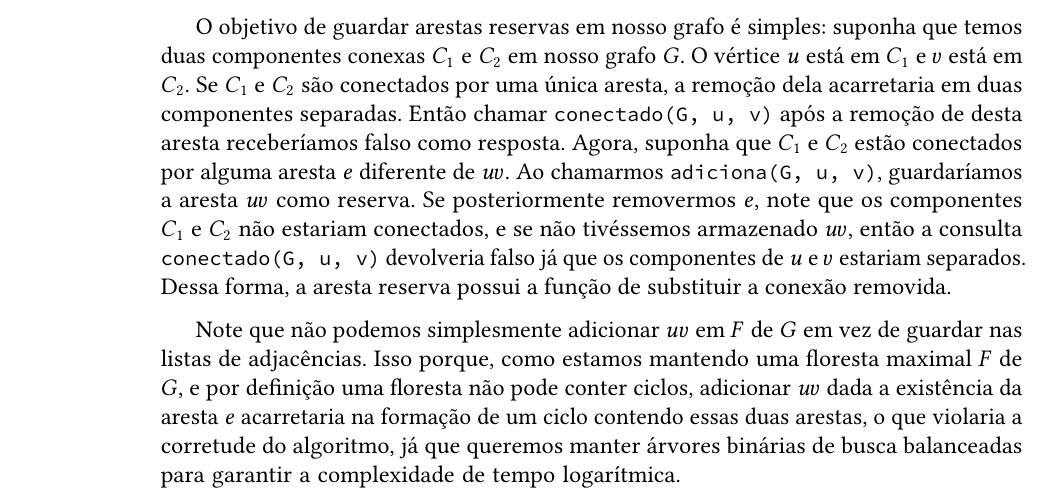
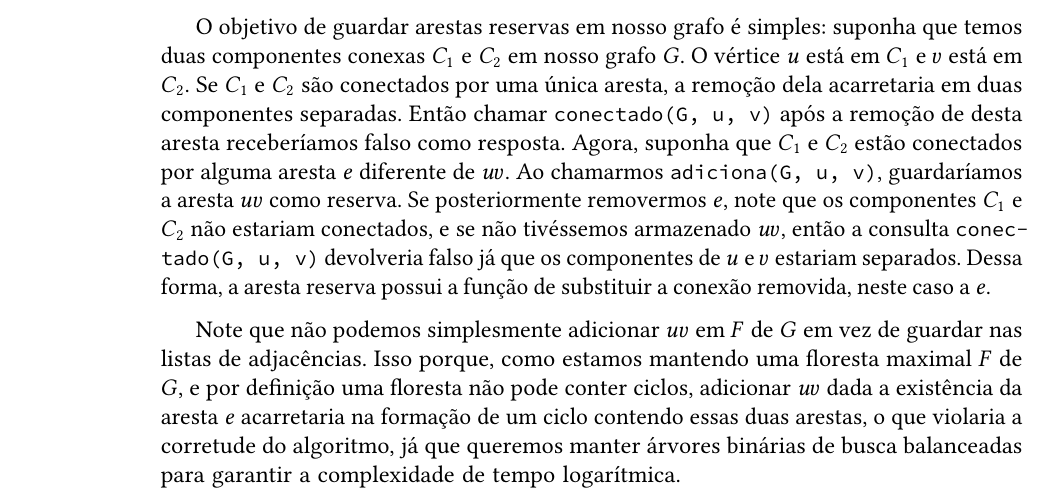
Before and after one commit to cjinshian27/TCC, a LaTeX thesis (thesis/tese.tex, which reads thesis/content/chapter-2.tex): part of page 18 of 19, cut so that both start at the same text. Compiled offline with pdfLaTeX.

Commit message:
chore: complement sentence.

```diff
--- a/thesis/content/chapter-2.tex
+++ b/thesis/content/chapter-2.tex
@@ -31,6 +31,6 @@ Caso $u$ e $v$ já estiverem conectados em $G$, então essa aresta $uv$ é chama
     \item \texttt{\textbf{remova(L, u, v)}}: remove $u$ da lista de adjacências de $v$ em $L$ e vice-versa.
 \end{itemize}
 
-O objetivo de guardar arestas reservas em nosso grafo é simples: suponha que temos duas componentes conexas $C_1$ e $C_2$ em nosso grafo $G$. O vértice $u$ está em $C_1$ e $v$ está em $C_2$. Se $C_1$ e $C_2$ são conectados por uma única aresta, a remoção dela acarretaria em duas componentes separadas. Então chamar \texttt{conectado(G, u, v)} após a remoção de desta aresta receberíamos falso como resposta. Agora, suponha que $C_1$ e $C_2$ estão conectados por alguma aresta $e$ diferente de $uv$. Ao chamarmos \texttt{adiciona(G, u, v)}, guardaríamos a aresta $uv$ como reserva. Se posteriormente removermos $e$, note que os componentes $C_1$ e $C_2$ não estariam conectados, e se não tivéssemos armazenado $uv$, então a consulta \texttt{conectado(G, u, v)} devolveria falso já que os componentes de $u$ e $v$ estariam separados. Dessa forma, a aresta reserva possui a função de substituir a conexão removida.
+O objetivo de guardar arestas reservas em nosso grafo é simples: suponha que temos duas componentes conexas $C_1$ e $C_2$ em nosso grafo $G$. O vértice $u$ está em $C_1$ e $v$ está em $C_2$. Se $C_1$ e $C_2$ são conectados por uma única aresta, a remoção dela acarretaria em duas componentes separadas. Então chamar \texttt{conectado(G, u, v)} após a remoção de desta aresta receberíamos falso como resposta. Agora, suponha que $C_1$ e $C_2$ estão conectados por alguma aresta $e$ diferente de $uv$. Ao chamarmos \texttt{adiciona(G, u, v)}, guardaríamos a aresta $uv$ como reserva. Se posteriormente removermos $e$, note que os componentes $C_1$ e $C_2$ não estariam conectados, e se não tivéssemos armazenado $uv$, então a consulta \texttt{conectado(G, u, v)} devolveria falso já que os componentes de $u$ e $v$ estariam separados. Dessa forma, a aresta reserva possui a função de substituir a conexão removida, neste caso a $e$.
 
 Note que não podemos simplesmente adicionar $uv$ em $F$ de $G$ em vez de guardar nas listas de adjacências. Isso porque, como estamos mantendo uma floresta maximal $F$ de $G$, e por definição uma floresta não pode conter ciclos, adicionar $uv$ dada a existência da aresta $e$ acarretaria na formação de um ciclo contendo essas duas arestas, o que violaria a corretude do algoritmo, já que queremos manter árvores binárias de busca balanceadas para garantir a complexidade de tempo logarítmica.
```
